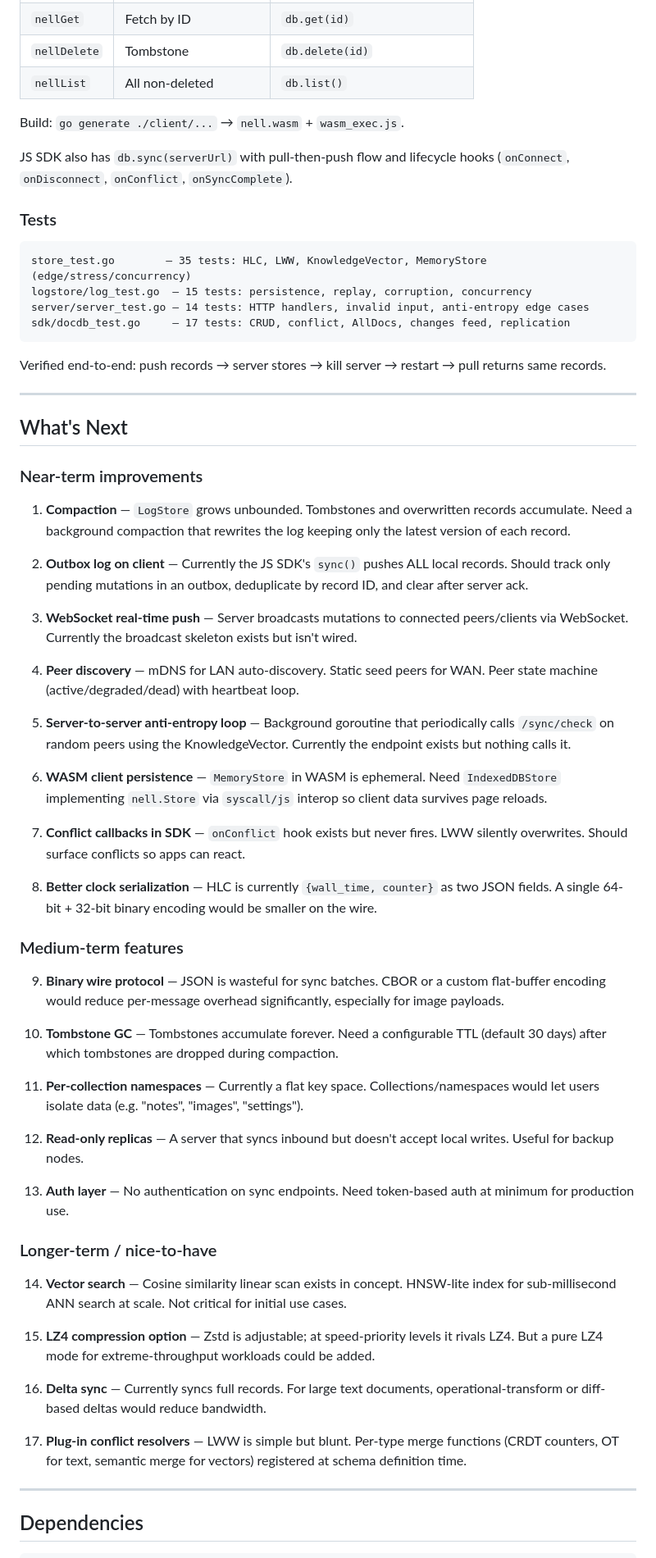
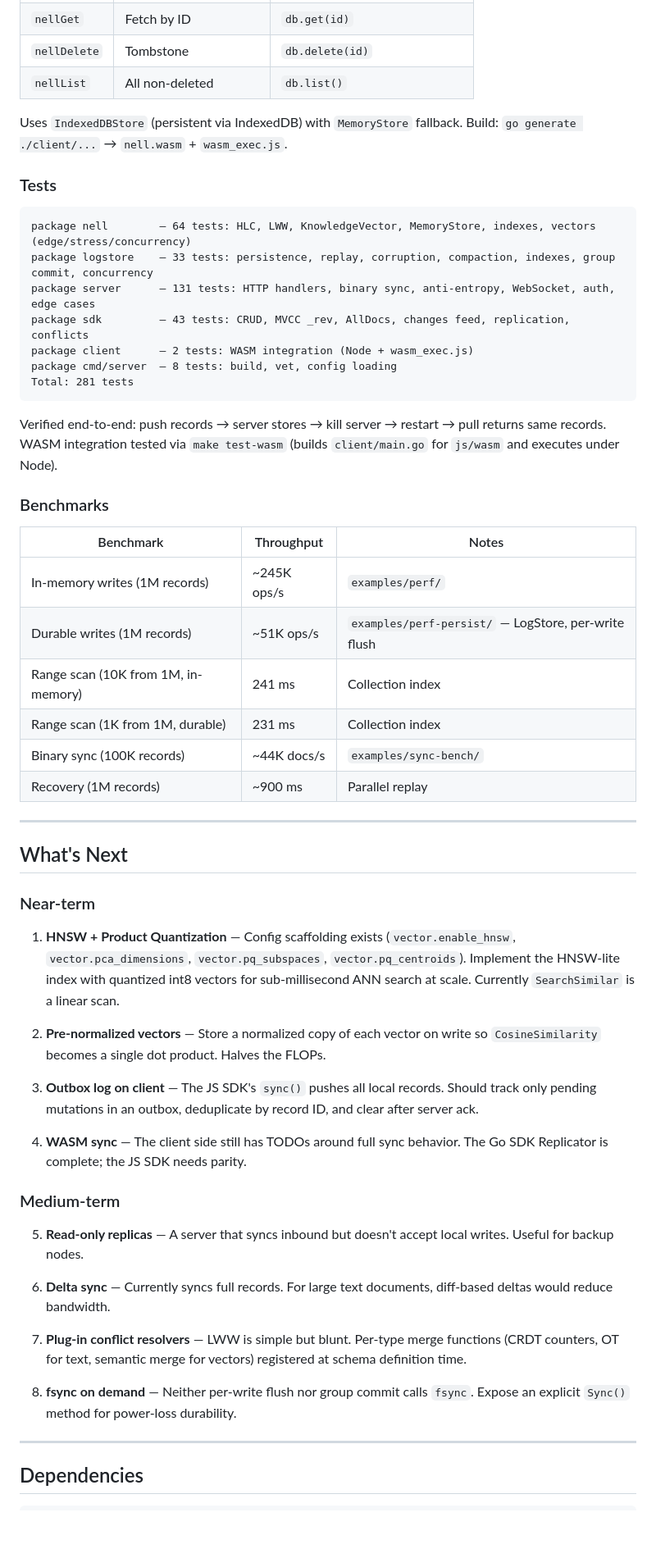
Before and after one commit to samcharles93/NellDB, a Markdown page: docs/status.md, the part around one of its changes. Shown at 82% size. Drawn GitHub-style; blank space fills up the shorter version.

````diff
--- a/docs/status.md
+++ b/docs/status.md
@@ -65,64 +98,56 @@ nelldb-server --in-memory  # ephemeral mode for testing
 | `nellDelete` | Tombstone | `db.delete(id)` |
 | `nellList` | All non-deleted | `db.list()` |
 
-Build: `go generate ./client/...` → `nell.wasm` + `wasm_exec.js`.
-
-JS SDK also has `db.sync(serverUrl)` with pull-then-push flow and lifecycle hooks (`onConnect`, `onDisconnect`, `onConflict`, `onSyncComplete`).
+Uses `IndexedDBStore` (persistent via IndexedDB) with `MemoryStore` fallback. Build: `go generate ./client/...` → `nell.wasm` + `wasm_exec.js`.
 
 ### Tests
 
 ```
-store_test.go        — 35 tests: HLC, LWW, KnowledgeVector, MemoryStore (edge/stress/concurrency)
-logstore/log_test.go  — 15 tests: persistence, replay, corruption, concurrency
-server/server_test.go — 14 tests: HTTP handlers, invalid input, anti-entropy edge cases
-sdk/docdb_test.go     — 17 tests: CRUD, conflict, AllDocs, changes feed, replication
+package nell        — 64 tests: HLC, LWW, KnowledgeVector, MemoryStore, indexes, vectors (edge/stress/concurrency)
+package logstore    — 33 tests: persistence, replay, corruption, compaction, indexes, group commit, concurrency
+package server      — 131 tests: HTTP handlers, binary sync, anti-entropy, WebSocket, auth, edge cases
+package sdk         — 43 tests: CRUD, MVCC _rev, AllDocs, changes feed, replication, conflicts
+package client      — 2 tests: WASM integration (Node + wasm_exec.js)
+package cmd/server  — 8 tests: build, vet, config loading
+Total: 281 tests
 ```
 
-Verified end-to-end: push records → server stores → kill server → restart → pull returns same records.
+Verified end-to-end: push records → server stores → kill server → restart → pull returns same records. WASM integration tested via `make test-wasm` (builds `client/main.go` for `js/wasm` and executes under Node).
+
+### Benchmarks
+
+| Benchmark | Throughput | Notes |
+|---|---|---|
+| In-memory writes (1M records) | ~245K ops/s | `examples/perf/` |
+| Durable writes (1M records) | ~51K ops/s | `examples/perf-persist/` — LogStore, per-write flush |
+| Range scan (10K from 1M, in-memory) | 241 ms | Collection index |
+| Range scan (1K from 1M, durable) | 231 ms | Collection index |
+| Binary sync (100K records) | ~44K docs/s | `examples/sync-bench/` |
+| Recovery (1M records) | ~900 ms | Parallel replay |
 
 ---
 
 ## What's Next
 
-### Near-term improvements
+### Near-term
 
-1. **Compaction** — `LogStore` grows unbounded. Tombstones and overwritten records accumulate. Need a background compaction that rewrites the log keeping only the latest version of each record.
+1. **HNSW + Product Quantization** — Config scaffolding exists (`vector.enable_hnsw`, `vector.pca_dimensions`, `vector.pq_subspaces`, `vector.pq_centroids`). Implement the HNSW-lite index with quantized int8 vectors for sub-millisecond ANN search at scale. Currently `SearchSimilar` is a linear scan.
 
-2. **Outbox log on client** — Currently the JS SDK's `sync()` pushes ALL local records. Should track only pending mutations in an outbox, deduplicate by record ID, and clear after server ack.
+2. **Pre-normalized vectors** — Store a normalized copy of each vector on write so `CosineSimilarity` becomes a single dot product. Halves the FLOPs.
 
-3. **WebSocket real-time push** — Server broadcasts mutations to connected peers/clients via WebSocket. Currently the broadcast skeleton exists but isn't wired.
+3. **Outbox log on client** — The JS SDK's `sync()` pushes all local records. Should track only pending mutations in an outbox, deduplicate by record ID, and clear after server ack.
 
-4. **Peer discovery** — mDNS for LAN auto-discovery. Static seed peers for WAN. Peer state machine (active/degraded/dead) with heartbeat loop.
+4. **WASM sync** — The client side still has TODOs around full sync behavior. The Go SDK Replicator is complete; the JS SDK needs parity.
 
-5. **Server-to-server anti-entropy loop** — Background goroutine that periodically calls `/sync/check` on random peers using the KnowledgeVector. Currently the endpoint exists but nothing calls it.
+### Medium-term
 
-6. **WASM client persistence** — `MemoryStore` in WASM is ephemeral. Need `IndexedDBStore` implementing `nell.Store` via `syscall/js` interop so client data survives page reloads.
+5. **Read-only replicas** — A server that syncs inbound but doesn't accept local writes. Useful for backup nodes.
 
-7. **Conflict callbacks in SDK** — `onConflict` hook exists but never fires. LWW silently overwrites. Should surface conflicts so apps can react.
+6. **Delta sync** — Currently syncs full records. For large text documents, diff-based deltas would reduce bandwidth.
 
-8. **Better clock serialization** — HLC is currently `{wall_time, counter}` as two JSON fields. A single 64-bit + 32-bit binary encoding would be smaller on the wire.
+7. **Plug-in conflict resolvers** — LWW is simple but blunt. Per-type merge functions (CRDT counters, OT for text, semantic merge for vectors) registered at schema definition time.
 
-### Medium-term features
-
-9. **Binary wire protocol** — JSON is wasteful for sync batches. CBOR or a custom flat-buffer encoding would reduce per-message overhead significantly, especially for image payloads.
-
-10. **Tombstone GC** — Tombstones accumulate forever. Need a configurable TTL (default 30 days) after which tombstones are dropped during compaction.
-
-11. **Per-collection namespaces** — Currently a flat key space. Collections/namespaces would let users isolate data (e.g. "notes", "images", "settings").
-
-12. **Read-only replicas** — A server that syncs inbound but doesn't accept local writes. Useful for backup nodes.
-
-13. **Auth layer** — No authentication on sync endpoints. Need token-based auth at minimum for production use.
-
-### Longer-term / nice-to-have
-
-14. **Vector search** — Cosine similarity linear scan exists in concept. HNSW-lite index for sub-millisecond ANN search at scale. Not critical for initial use cases.
-
-15. **LZ4 compression option** — Zstd is adjustable; at speed-priority levels it rivals LZ4. But a pure LZ4 mode for extreme-throughput workloads could be added.
-
-16. **Delta sync** — Currently syncs full records. For large text documents, operational-transform or diff-based deltas would reduce bandwidth.
-
-17. **Plug-in conflict resolvers** — LWW is simple but blunt. Per-type merge functions (CRDT counters, OT for text, semantic merge for vectors) registered at schema definition time.
+8. **fsync on demand** — Neither per-write flush nor group commit calls `fsync`. Expose an explicit `Sync()` method for power-loss durability.
 
 ---
 
````
Also changed, not shown: other parts of docs/status.md (+67 -22 lines).
